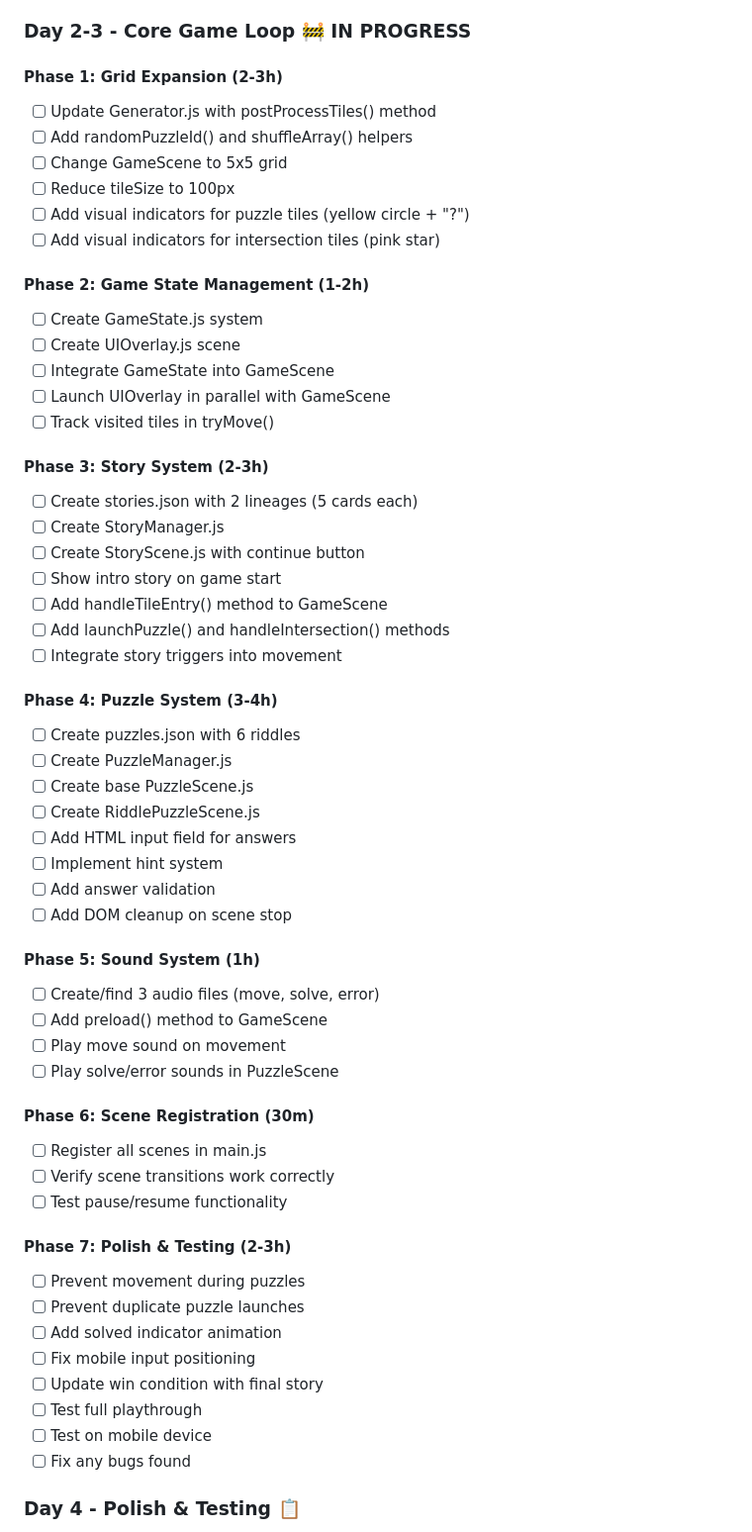
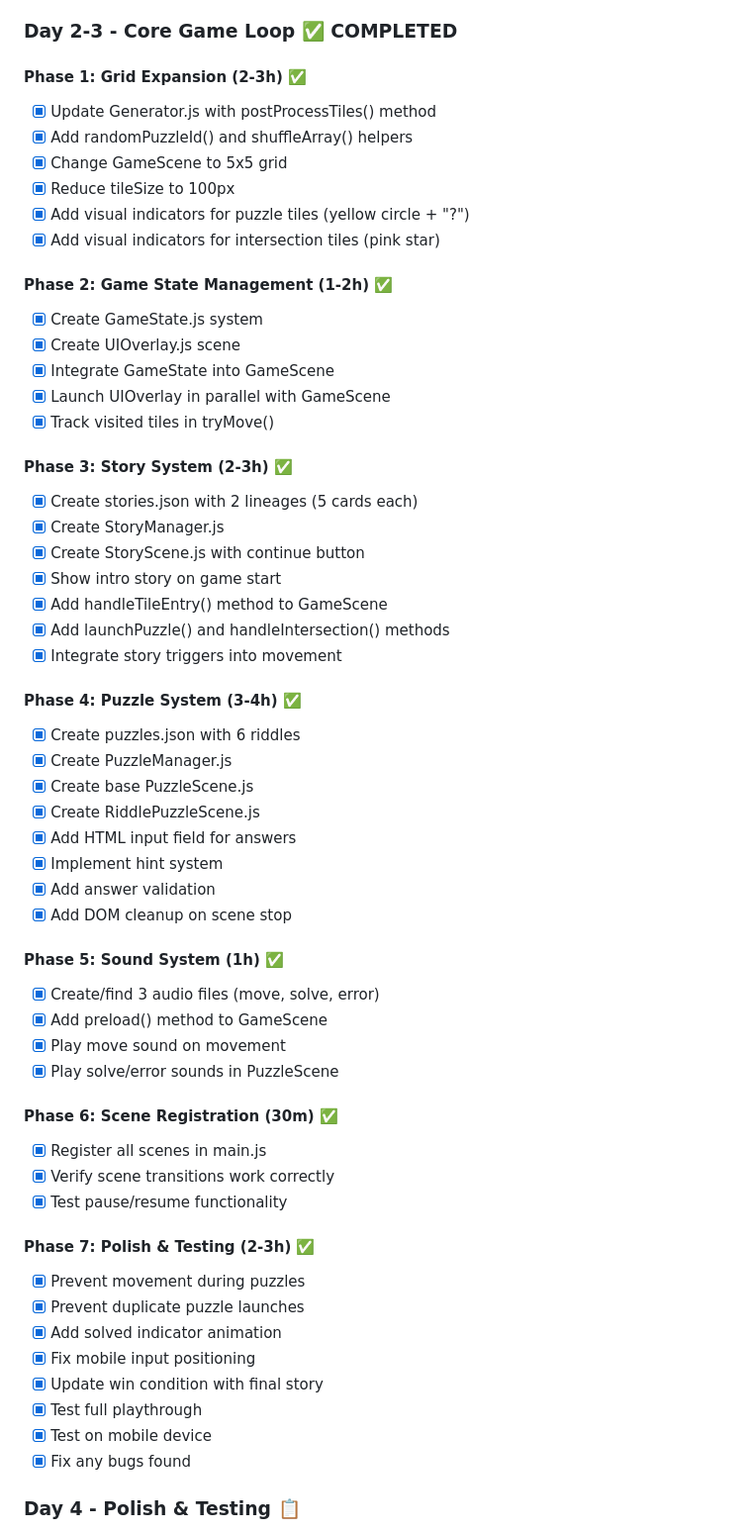
Before and after one commit to beatsev/abyryst, a Markdown page: docs/TODO.md, the part around the change. Shown at 99% size. Drawn GitHub-style.

```diff
--- a/docs/TODO.md
+++ b/docs/TODO.md
@@ -32,62 +32,62 @@
 - [x] Write TODO.md
 - [x] Write PROGRESS.md
 
-### Day 2-3 - Core Game Loop 🚧 IN PROGRESS
+### Day 2-3 - Core Game Loop ✅ COMPLETED
 
-#### Phase 1: Grid Expansion (2-3h)
-- [ ] Update Generator.js with postProcessTiles() method
-- [ ] Add randomPuzzleId() and shuffleArray() helpers
-- [ ] Change GameScene to 5x5 grid
-- [ ] Reduce tileSize to 100px
-- [ ] Add visual indicators for puzzle tiles (yellow circle + "?")
-- [ ] Add visual indicators for intersection tiles (pink star)
+#### Phase 1: Grid Expansion (2-3h) ✅
+- [x] Update Generator.js with postProcessTiles() method
+- [x] Add randomPuzzleId() and shuffleArray() helpers
+- [x] Change GameScene to 5x5 grid
+- [x] Reduce tileSize to 100px
+- [x] Add visual indicators for puzzle tiles (yellow circle + "?")
+- [x] Add visual indicators for intersection tiles (pink star)
 
-#### Phase 2: Game State Management (1-2h)
-- [ ] Create GameState.js system
-- [ ] Create UIOverlay.js scene
-- [ ] Integrate GameState into GameScene
-- [ ] Launch UIOverlay in parallel with GameScene
-- [ ] Track visited tiles in tryMove()
+#### Phase 2: Game State Management (1-2h) ✅
+- [x] Create GameState.js system
+- [x] Create UIOverlay.js scene
+- [x] Integrate GameState into GameScene
+- [x] Launch UIOverlay in parallel with GameScene
+- [x] Track visited tiles in tryMove()
 
-#### Phase 3: Story System (2-3h)
-- [ ] Create stories.json with 2 lineages (5 cards each)
-- [ ] Create StoryManager.js
-- [ ] Create StoryScene.js with continue button
-- [ ] Show intro story on game start
-- [ ] Add handleTileEntry() method to GameScene
-- [ ] Add launchPuzzle() and handleIntersection() methods
-- [ ] Integrate story triggers into movement
+#### Phase 3: Story System (2-3h) ✅
+- [x] Create stories.json with 2 lineages (5 cards each)
+- [x] Create StoryManager.js
+- [x] Create StoryScene.js with continue button
+- [x] Show intro story on game start
+- [x] Add handleTileEntry() method to GameScene
+- [x] Add launchPuzzle() and handleIntersection() methods
+- [x] Integrate story triggers into movement
 
-#### Phase 4: Puzzle System (3-4h)
-- [ ] Create puzzles.json with 6 riddles
-- [ ] Create PuzzleManager.js
-- [ ] Create base PuzzleScene.js
-- [ ] Create RiddlePuzzleScene.js
-- [ ] Add HTML input field for answers
-- [ ] Implement hint system
-- [ ] Add answer validation
-- [ ] Add DOM cleanup on scene stop
+#### Phase 4: Puzzle System (3-4h) ✅
+- [x] Create puzzles.json with 6 riddles
+- [x] Create PuzzleManager.js
+- [x] Create base PuzzleScene.js
+- [x] Create RiddlePuzzleScene.js
+- [x] Add HTML input field for answers
+- [x] Implement hint system
+- [x] Add answer validation
+- [x] Add DOM cleanup on scene stop
 
-#### Phase 5: Sound System (1h)
-- [ ] Create/find 3 audio files (move, solve, error)
-- [ ] Add preload() method to GameScene
-- [ ] Play move sound on movement
-- [ ] Play solve/error sounds in PuzzleScene
+#### Phase 5: Sound System (1h) ✅
+- [x] Create/find 3 audio files (move, solve, error)
+- [x] Add preload() method to GameScene
+- [x] Play move sound on movement
+- [x] Play solve/error sounds in PuzzleScene
 
-#### Phase 6: Scene Registration (30m)
-- [ ] Register all scenes in main.js
-- [ ] Verify scene transitions work correctly
-- [ ] Test pause/resume functionality
+#### Phase 6: Scene Registration (30m) ✅
+- [x] Register all scenes in main.js
+- [x] Verify scene transitions work correctly
+- [x] Test pause/resume functionality
 
-#### Phase 7: Polish & Testing (2-3h)
-- [ ] Prevent movement during puzzles
-- [ ] Prevent duplicate puzzle launches
-- [ ] Add solved indicator animation
-- [ ] Fix mobile input positioning
-- [ ] Update win condition with final story
-- [ ] Test full playthrough
-- [ ] Test on mobile device
-- [ ] Fix any bugs found
+#### Phase 7: Polish & Testing (2-3h) ✅
+- [x] Prevent movement during puzzles
+- [x] Prevent duplicate puzzle launches
+- [x] Add solved indicator animation
+- [x] Fix mobile input positioning
+- [x] Update win condition with final story
+- [x] Test full playthrough
+- [x] Test on mobile device
+- [x] Fix any bugs found
 
 ### Day 4 - Polish & Testing 📋
 - [ ] Add animations (player movement, tile reveals)
```
Also changed, not shown: docs/PROGRESS.md (+94 -0 lines).
